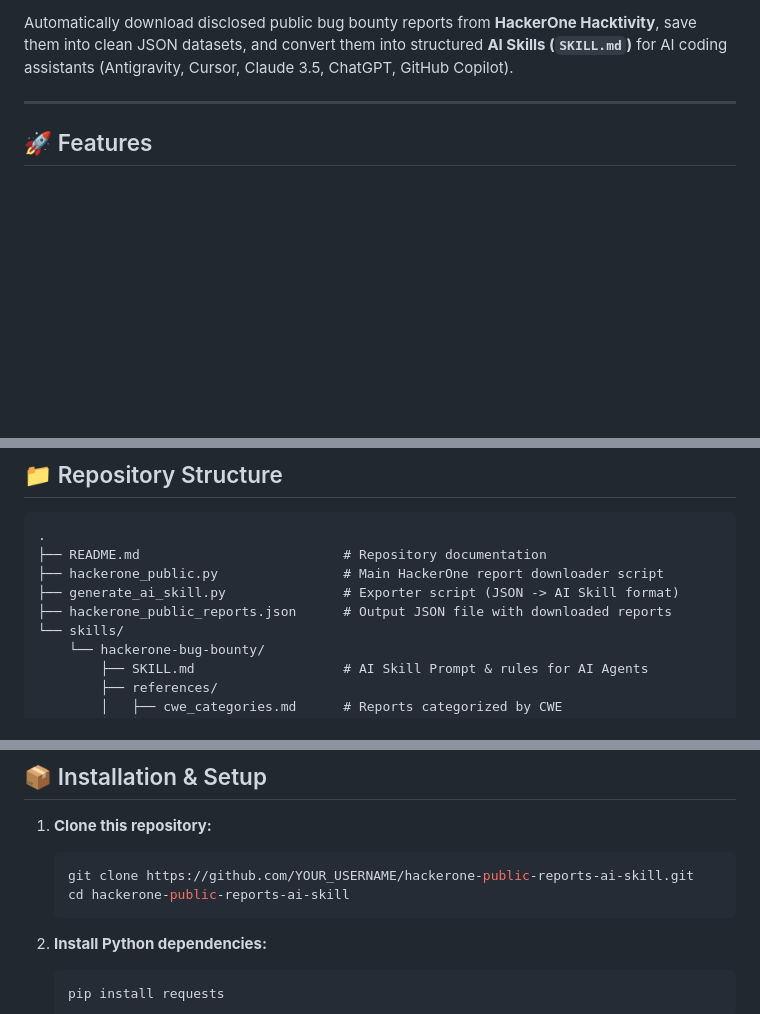
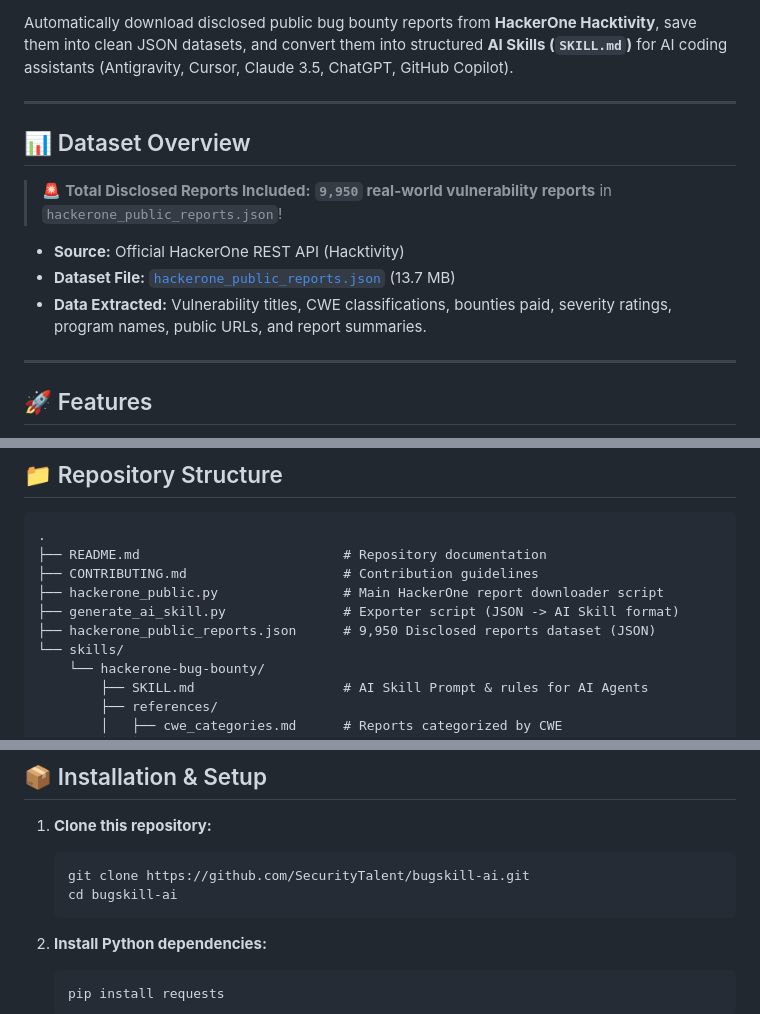
Before and after one commit to SecurityTalent/bugskill-ai, a Markdown page: README.md, 3 parts joined by grey strips. Rendered like a GitHub page; blank space fills up the shorter version.

````diff
--- a/README.md
+++ b/README.md
@@ -6,6 +7,16 @@
 [![AI Skill Ready](https://img.shields.io/badge/AI%20Skill-Antigravity%20%7C%20Cursor%20%7C%20Claude-brightgreen.svg)]()
 
 Automatically download disclosed public bug bounty reports from **HackerOne Hacktivity**, save them into clean JSON datasets, and convert them into structured **AI Skills (`SKILL.md`)** for AI coding assistants (Antigravity, Cursor, Claude 3.5, ChatGPT, GitHub Copilot).
+
+---
+
+## 📊 Dataset Overview
+
+> 🚨 **Total Disclosed Reports Included:** **`9,950` real-world vulnerability reports** in `hackerone_public_reports.json`!
+
+- **Source:** Official HackerOne REST API (Hacktivity)
+- **Dataset File:** [`hackerone_public_reports.json`](hackerone_public_reports.json) (13.7 MB)
+- **Data Extracted:** Vulnerability titles, CWE classifications, bounties paid, severity ratings, program names, public URLs, and report summaries.
 
 ---
 
@@ -28,9 +39,10 @@ Automatically download disclosed public bug bounty reports from **HackerOne Hack
 ```text
 .
 ├── README.md                          # Repository documentation
+├── CONTRIBUTING.md                    # Contribution guidelines
 ├── hackerone_public.py                # Main HackerOne report downloader script
 ├── generate_ai_skill.py               # Exporter script (JSON -> AI Skill format)
-├── hackerone_public_reports.json      # Output JSON file with downloaded reports
+├── hackerone_public_reports.json      # 9,950 Disclosed reports dataset (JSON)
 └── skills/
     └── hackerone-bug-bounty/
         ├── SKILL.md                   # AI Skill Prompt & rules for AI Agents
@@ -76,8 +88,8 @@ set H1_API_TOKEN=YOUR_API_TOKEN
 
 1. **Clone this repository:**
    ```bash
-   git clone https://github.com/YOUR_USERNAME/hackerone-public-reports-ai-skill.git
-   cd hackerone-public-reports-ai-skill
+   git clone https://github.com/SecurityTalent/bugskill-ai.git
+   cd bugskill-ai
    ```
 
 2. **Install Python dependencies:**
````
Also changed, not shown: other parts of README.md (+37 -22 lines), CONTRIBUTING.md (added, +77 -0 lines).
